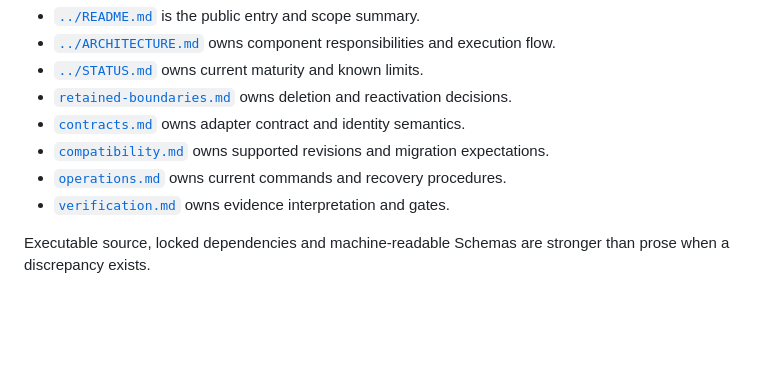
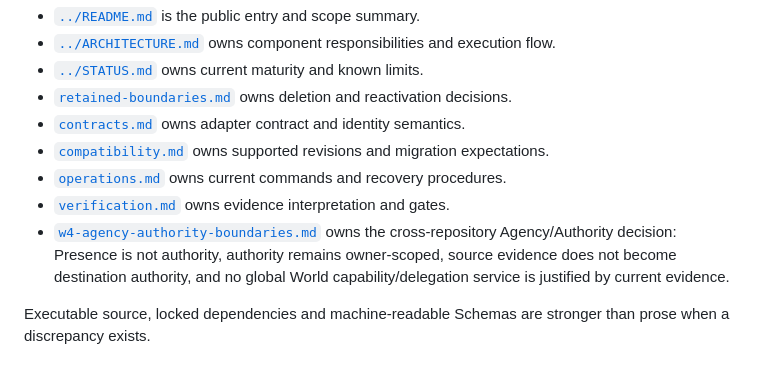
Before and after one commit to ordivon-org/ordivon-world, a Markdown page: docs/authority.md, the part around the change. Drawn GitHub-style; blank space fills up the shorter version.

Commit message:
docs(world): close W4 authority integration

```diff
--- a/docs/authority.md
+++ b/docs/authority.md
@@ -36,6 +36,7 @@ related:
 - [`compatibility.md`](compatibility.md) owns supported revisions and migration expectations.
 - [`operations.md`](operations.md) owns current commands and recovery procedures.
 - [`verification.md`](verification.md) owns evidence interpretation and gates.
+- [`w4-agency-authority-boundaries.md`](w4-agency-authority-boundaries.md) owns the cross-repository Agency/Authority decision: Presence is not authority, authority remains owner-scoped, source evidence does not become destination authority, and no global World capability/delegation service is justified by current evidence.
 
 Executable source, locked dependencies and machine-readable Schemas are stronger than prose when a discrepancy exists.
 
```
Also changed, not shown: docs/w4-agency-authority-boundaries.md (added, +344 -0 lines).
